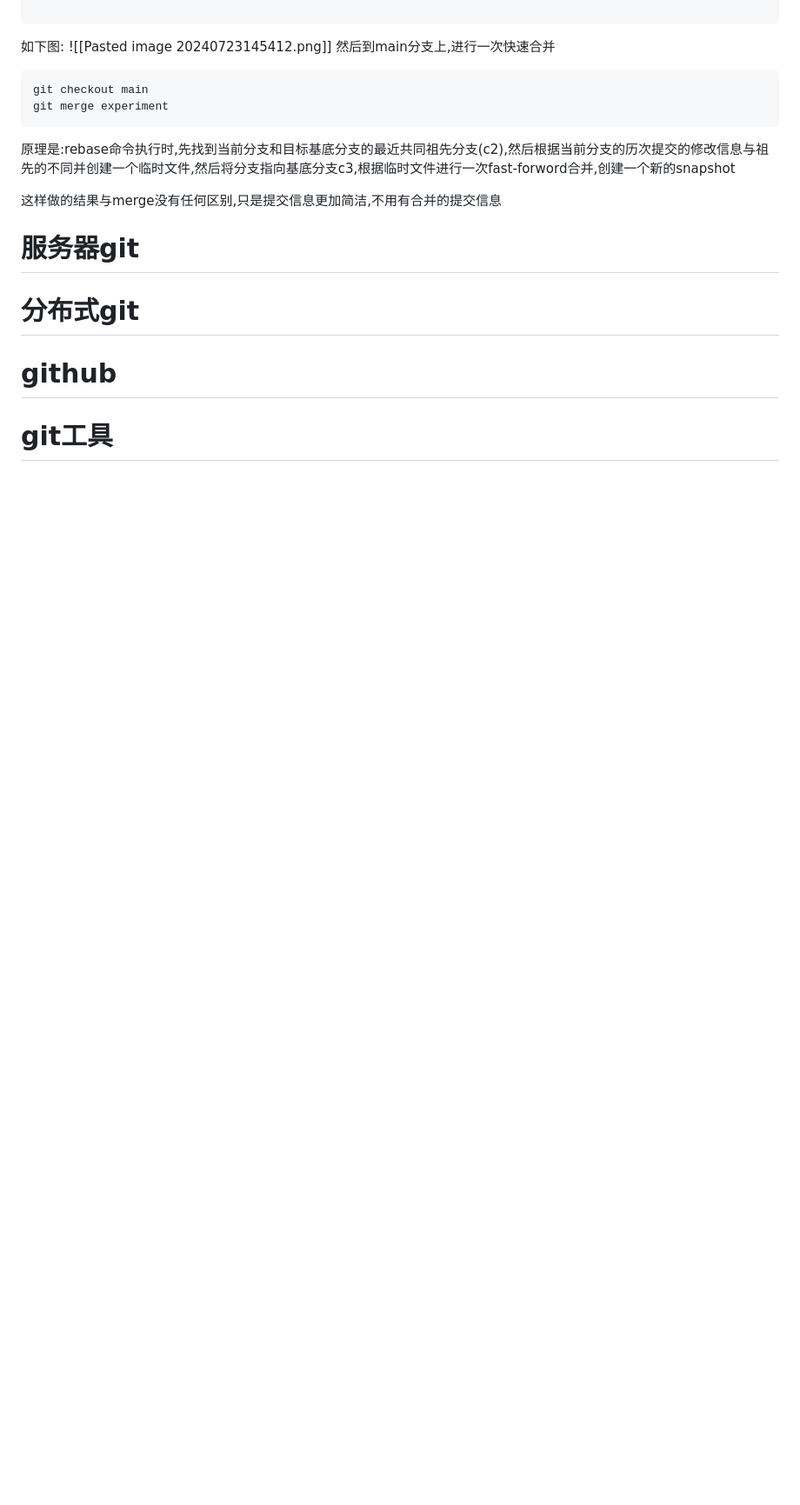
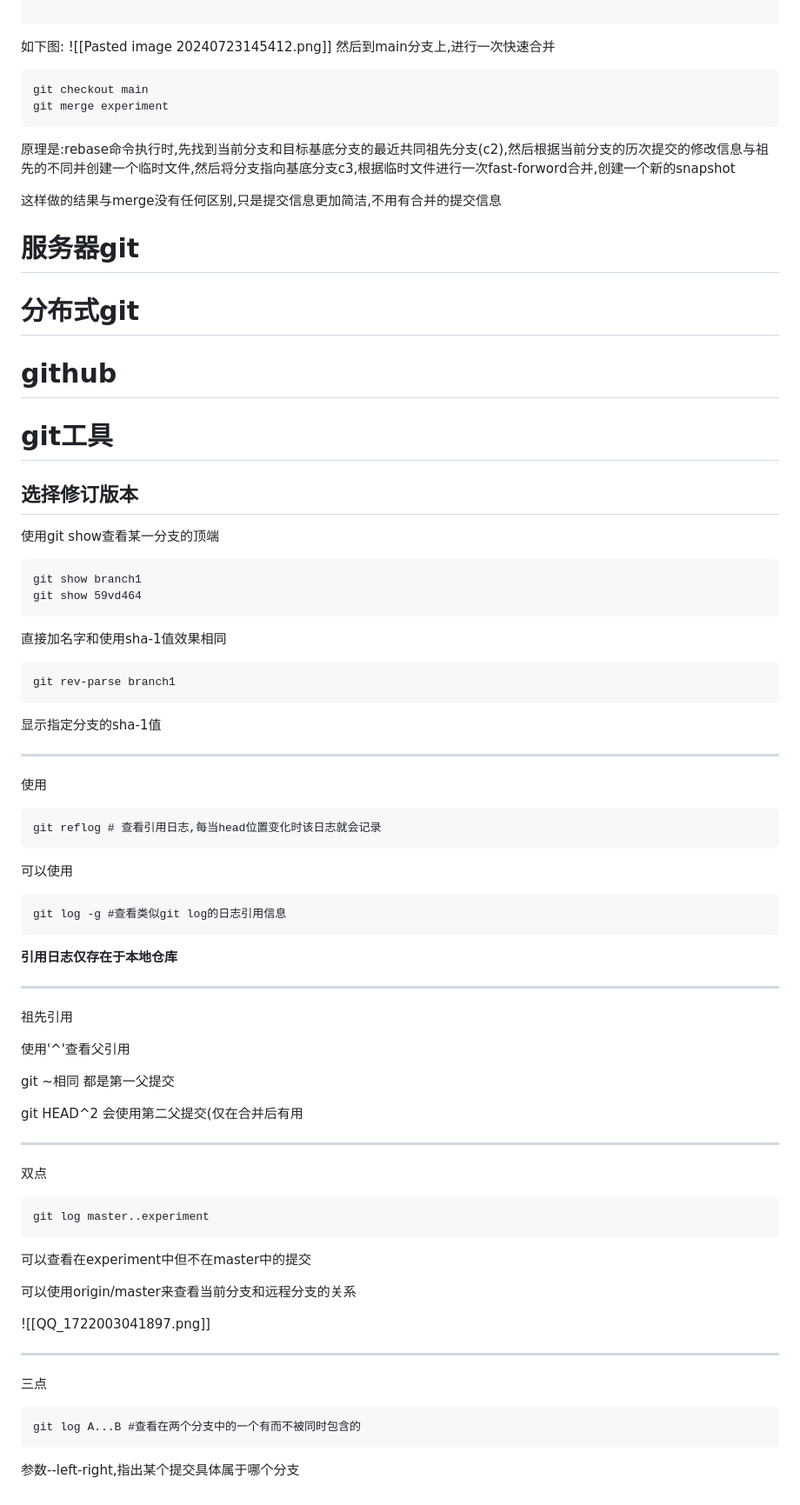
Before and after one commit to Yinwei-Yu/Daily-Study-Notes, a Markdown page: Git.md, the part around the change printed below. Shown: that part at 87% size. GitHub-like rendering; blank space fills up the shorter version.

````diff
--- a/Git.md
+++ b/Git.md
@@ -244,3 +245,68 @@ git merge experiment
 # github
 
 # git工具
+## 选择修订版本
+
+
+使用git show查看某一分支的顶端
+
+```
+git show branch1
+git show 59vd464
+```
+
+直接加名字和使用sha-1值效果相同
+
+```
+git rev-parse branch1
+```
+
+显示指定分支的sha-1值
+
+***
+
+使用
+```
+git reflog # 查看引用日志,每当head位置变化时该日志就会记录
+```
+
+可以使用
+```
+git log -g #查看类似git log的日志引用信息
+```
+
+**引用日志仅存在于本地仓库**
+
+***
+
+祖先引用
+
+使用'^'查看父引用
+
+git ~相同
+都是第一父提交
+
+git HEAD^2 会使用第二父提交(仅在合并后有用
+
+***
+双点
+
+```
+git log master..experiment
+```
+
+可以查看在experiment中但不在master中的提交
+
+可以使用origin/master来查看当前分支和远程分支的关系
+
+![[QQ_1722003041897.png]]
+
+***
+
+三点
+
+```
+git log A...B #查看在两个分支中的一个有而不被同时包含的
+```
+
+参数--left-right,指出某个提交具体属于哪个分支
````
Also changed, not shown: other parts of Git.md (+1 -0 lines), Java.md (+1 -0 lines).
